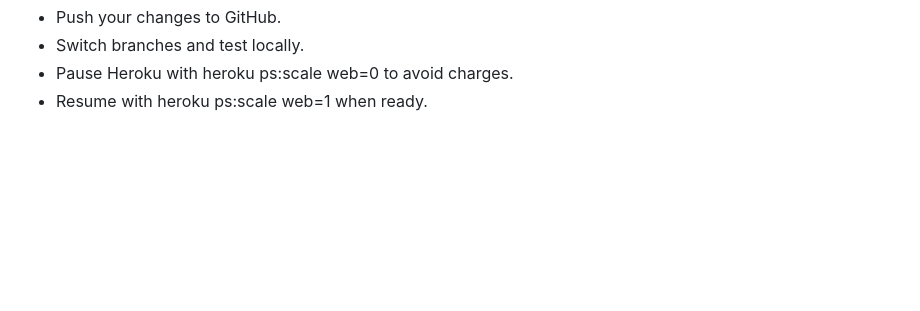
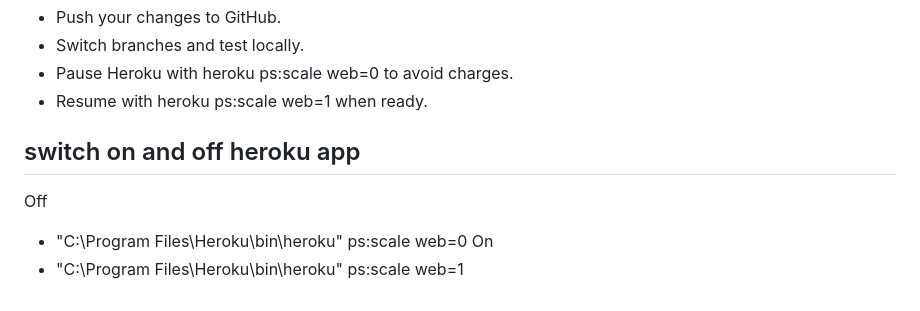
Before and after one commit to Ashish-Ghoshal/dungeon-gpt, a Markdown page: README.md, the part around the change. GitHub-like rendering; blank space fills up the shorter version.

Commit message:
Add instructions to switch on and off heroku

```diff
--- a/README.md
+++ b/README.md
@@ -444,3 +444,10 @@ git push origin deploy_v4
 - Switch branches and test locally.
 - Pause Heroku with heroku ps:scale web=0 to avoid charges.
 - Resume with heroku ps:scale web=1 when ready.
+
+
+## switch on and off heroku app
+Off
+-  "C:\Program Files\Heroku\bin\heroku" ps:scale web=0
+On
+-  "C:\Program Files\Heroku\bin\heroku" ps:scale web=1
```
